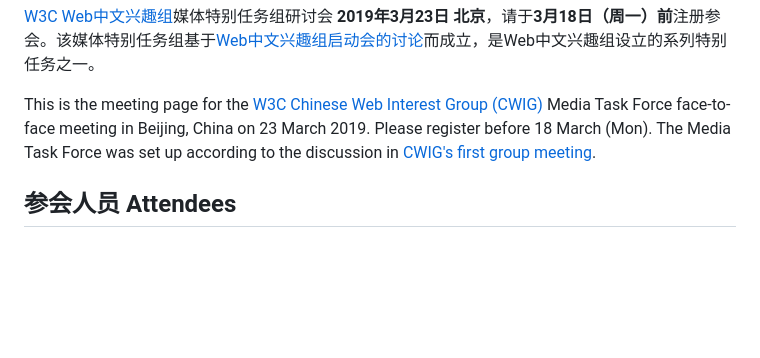
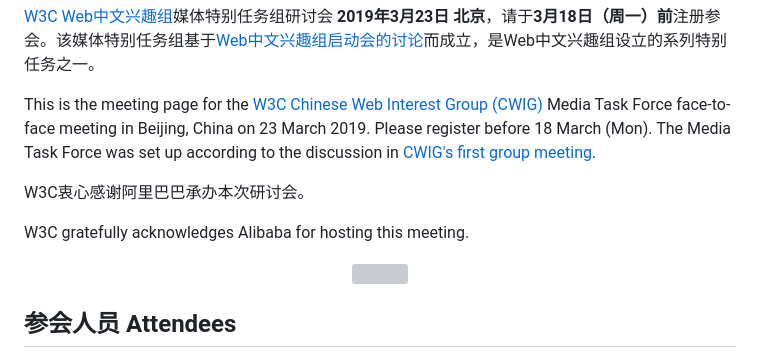
Before and after one commit to w3c/chinese-ig, a Markdown page: meetings/2019-03-23.md, the part around the change. Rendered like a GitHub page; blank space fills up the shorter version; grey boxes are pictures that could not be loaded.

Commit message:
03/23 meeting: acknowledge Alibaba for hosting (#86)

```diff
--- a/meetings/2019-03-23.md
+++ b/meetings/2019-03-23.md
@@ -3,6 +3,14 @@
 [W3C Web中文兴趣组](https://www.w3.org/2018/chinese-web-ig/)媒体特别任务组研讨会 **2019年3月23日 北京**，请于**3月18日（周一）前**注册参会。该媒体特别任务组基于[Web中文兴趣组启动会的讨论](https://www.w3.org/2018/11/17-chinese-web-minutes.html)而成立，是Web中文兴趣组设立的系列特别任务之一。
 
 This is the meeting page for the [W3C Chinese Web Interest Group (CWIG)](https://www.w3.org/2018/chinese-web-ig/) Media Task Force face-to-face meeting in Beijing, China on 23 March 2019. Please register before 18 March (Mon). The Media Task Force was set up according to the discussion in [CWIG's first group meeting](https://www.w3.org/2018/11/17-chinese-web-minutes.html).
+
+W3C衷心感谢阿里巴巴承办本次研讨会。
+
+W3C gratefully acknowledges Alibaba for hosting this meeting.
+
+<p align="center">
+    <img width="260px" src="https://raw.githubusercontent.com/w3c/chinese-ig/xfq/alibaba-host/images/alibababv_large.png">
+</p>
 
 ## 参会人员 Attendees
 
```
Also changed, not shown: images/alibababv_large.png (added).
